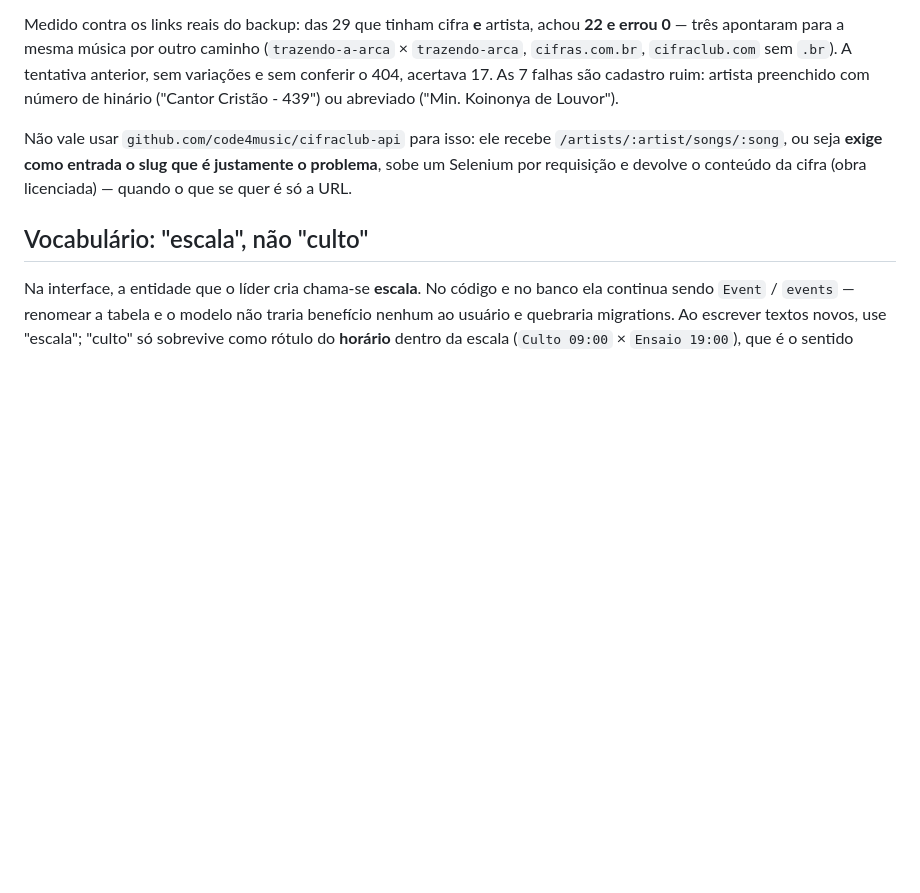
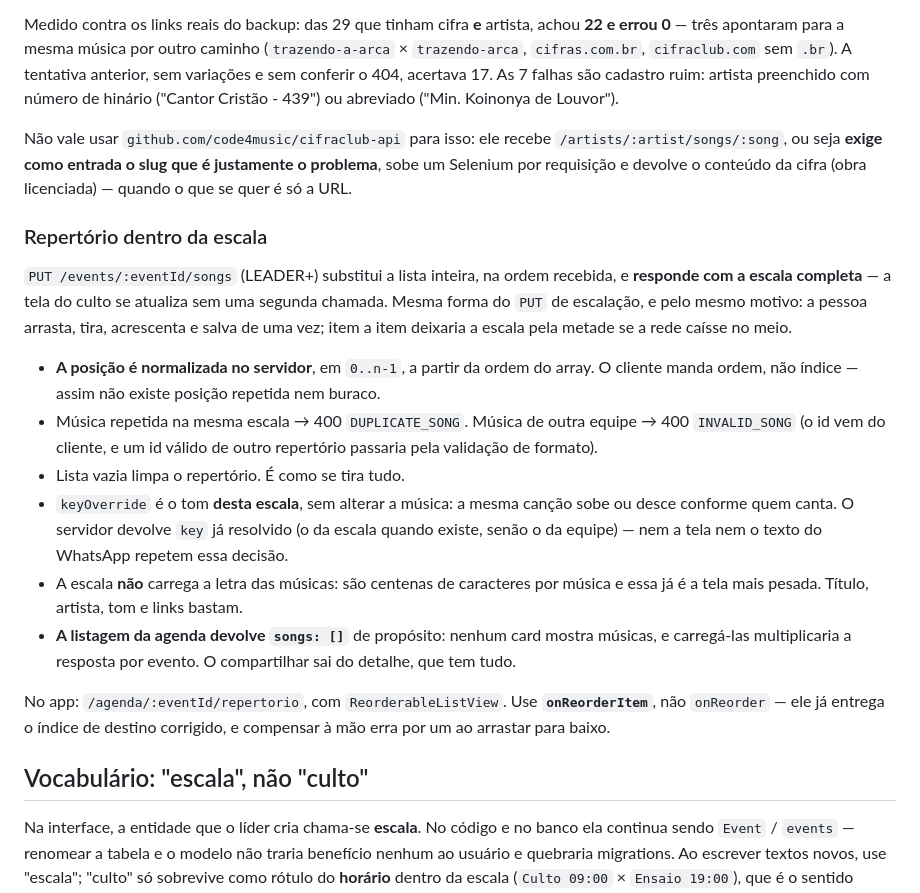
Before and after one commit to simonscabello/escala-app, a Markdown page: AGENTS.md, the part around the change. Rendered like a GitHub page; blank space fills up the shorter version.

Commit message:
Documenta o repertorio da escala no AGENTS.md
Inclui a normalizacao da posicao no servidor, os codigos de erro, o porque
de a agenda devolver songs vazio, e o onReorderItem -- que e a diferenca
entre a lista reordenar certo e errar por um ao arrastar para baixo.

Co-Authored-By: Claude Opus 5 <noreply@anthropic.com>

```diff
--- a/AGENTS.md
+++ b/AGENTS.md
@@ -309,6 +309,35 @@ Não vale usar `github.com/code4music/cifraclub-api` para isso: ele recebe
 justamente o problema**, sobe um Selenium por requisição e devolve o conteúdo
 da cifra (obra licenciada) — quando o que se quer é só a URL.
 
+### Repertório dentro da escala
+
+`PUT /events/:eventId/songs` (LEADER+) substitui a lista inteira, na ordem
+recebida, e **responde com a escala completa** — a tela do culto se atualiza
+sem uma segunda chamada. Mesma forma do `PUT` de escalação, e pelo mesmo
+motivo: a pessoa arrasta, tira, acrescenta e salva de uma vez; item a item
+deixaria a escala pela metade se a rede caísse no meio.
+
+- **A posição é normalizada no servidor**, em `0..n-1`, a partir da ordem do
+  array. O cliente manda ordem, não índice — assim não existe posição repetida
+  nem buraco.
+- Música repetida na mesma escala → 400 `DUPLICATE_SONG`. Música de outra
+  equipe → 400 `INVALID_SONG` (o id vem do cliente, e um id válido de outro
+  repertório passaria pela validação de formato).
+- Lista vazia limpa o repertório. É como se tira tudo.
+- `keyOverride` é o tom **desta escala**, sem alterar a música: a mesma canção
+  sobe ou desce conforme quem canta. O servidor devolve `key` já resolvido
+  (o da escala quando existe, senão o da equipe) — nem a tela nem o texto do
+  WhatsApp repetem essa decisão.
+- A escala **não** carrega a letra das músicas: são centenas de caracteres por
+  música e essa já é a tela mais pesada. Título, artista, tom e links bastam.
+- **A listagem da agenda devolve `songs: []`** de propósito: nenhum card mostra
+  músicas, e carregá-las multiplicaria a resposta por evento. O compartilhar
+  sai do detalhe, que tem tudo.
+
+No app: `/agenda/:eventId/repertorio`, com `ReorderableListView`. Use
+**`onReorderItem`**, não `onReorder` — ele já entrega o índice de destino
+corrigido, e compensar à mão erra por um ao arrastar para baixo.
+
 ## Vocabulário: "escala", não "culto"
 
 Na interface, a entidade que o líder cria chama-se **escala**. No código e no
```
